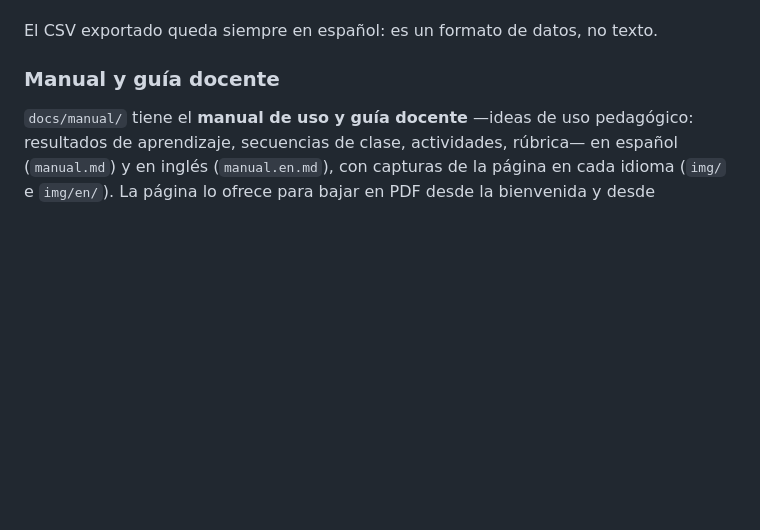
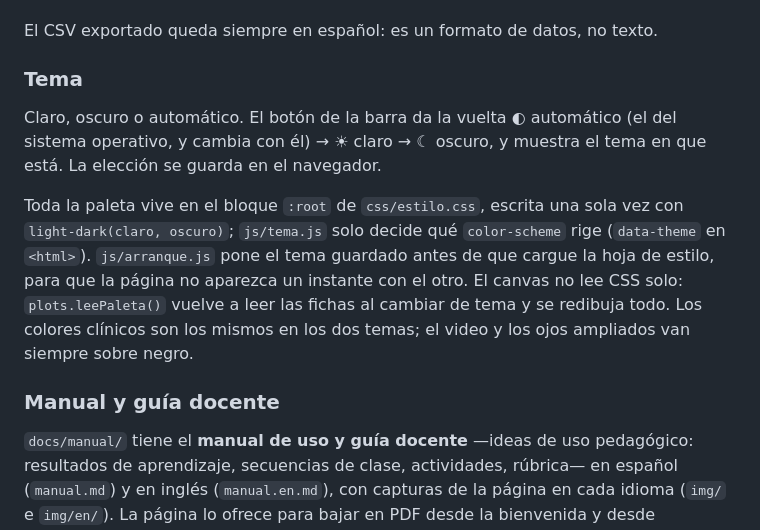
Before and after one commit to Debaq/trainhit, a Markdown page: README.md, the part around the change. GitHub-like rendering; blank space fills up the shorter version.

```diff
--- a/README.md
+++ b/README.md
@@ -156,6 +156,21 @@ tienen traducción, si sobra una traducción vieja o si un paso en inglés no tr
 los mismos botones que en español. Lo que falte se ve en español, no rompe.
 
 El CSV exportado queda siempre en español: es un formato de datos, no texto.
+
+### Tema
+
+Claro, oscuro o automático. El botón de la barra da la vuelta **◐**
+automático (el del sistema operativo, y cambia con él) → **☀** claro → **☾**
+oscuro, y muestra el tema en que está. La elección se guarda en el navegador.
+
+Toda la paleta vive en el bloque `:root` de `css/estilo.css`, escrita una sola
+vez con `light-dark(claro, oscuro)`; `js/tema.js` solo decide qué
+`color-scheme` rige (`data-theme` en `<html>`). `js/arranque.js` pone el tema
+guardado antes de que cargue la hoja de estilo, para que la página no aparezca
+un instante con el otro. El canvas no lee CSS solo: `plots.leePaleta()` vuelve
+a leer las fichas al cambiar de tema y se redibuja todo. Los colores clínicos
+son los mismos en los dos temas; el video y los ojos ampliados van siempre
+sobre negro.
 
 ### Manual y guía docente
 
```
Also changed, not shown: docs/manual/manual.en.md (+23 -4 lines), docs/manual/manual.md (+23 -4 lines), docs/manual/img/48-tema-claro.png (added), 1 other file.
